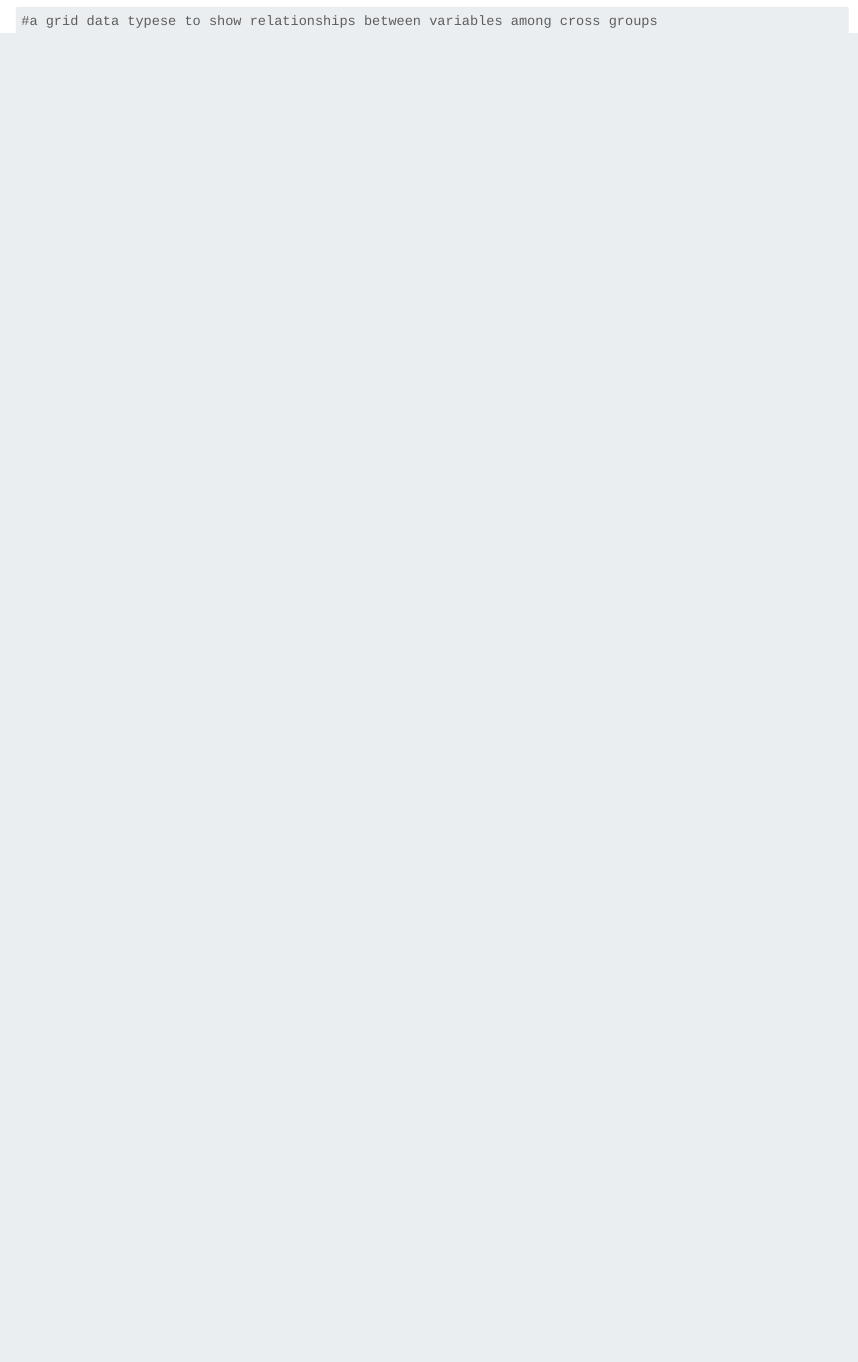
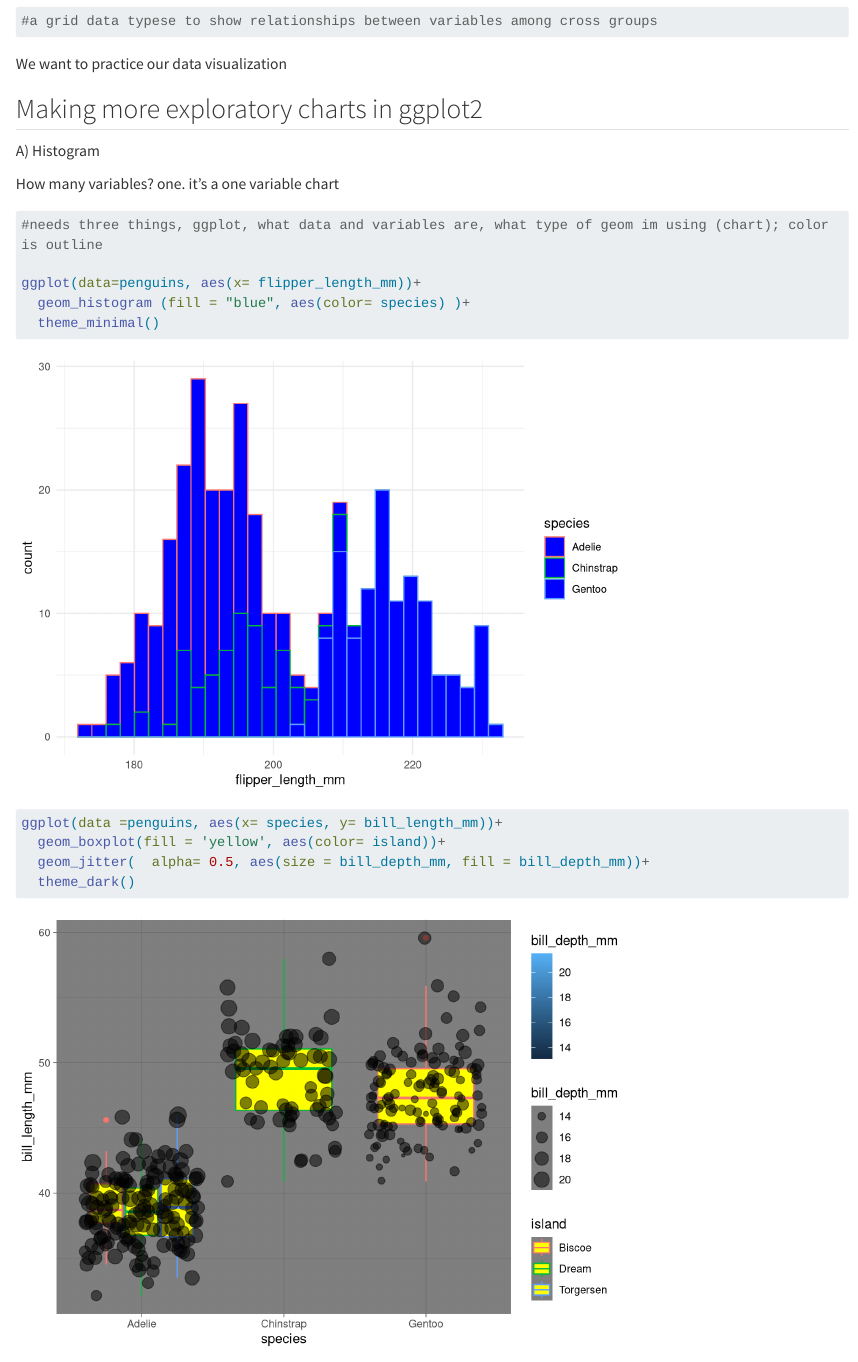
Before and after one commit to mariamkg00/Day_4_Comp_2, a Quarto document (Day_4_Comp_2.qmd): the page in a window 1100 px wide, from 7480 px down before the commit and from 3430 px down after it, so that both start at the same text. Rendered offline with R 4.5, knitr and Pandoc in place of Quarto, with nearby package versions; code that draws random numbers runs with fixed seeds of ours; long lines of code are wrapped.

Commit message:
added a box plot

````diff
--- a/Day_4_Comp_2.qmd
+++ b/Day_4_Comp_2.qmd
@@ -2,6 +2,8 @@
 title: "Day 4 Comp Session 2"
 format: html
 editor: visual
+execute:
+  warning: FALSE
 ---
 
 ##
@@ -59,3 +61,26 @@ ggpairs(penguins)
 
 #a grid data typese to show relationships between variables among cross groups
 ```
+
+We want to practice our data visualization
+
+## Making more exploratory charts in ggplot2
+
+A\) Histogram
+
+How many variables? one. it's a one variable chart
+
+```{r}
+#needs three things, ggplot, what data and variables are, what type of geom im using (chart); color is outline
+
+ggplot(data=penguins, aes(x= flipper_length_mm))+
+  geom_histogram (fill = "blue", aes(color= species) )+
+  theme_minimal()
+```
+
+```{r}
+ggplot(data =penguins, aes(x= species, y= bill_length_mm))+
+  geom_boxplot(fill = 'yellow', aes(color= island))+
+  geom_jitter(  alpha= 0.5, aes(size = bill_depth_mm, fill = bill_depth_mm))+
+  theme_dark()
+```
````
